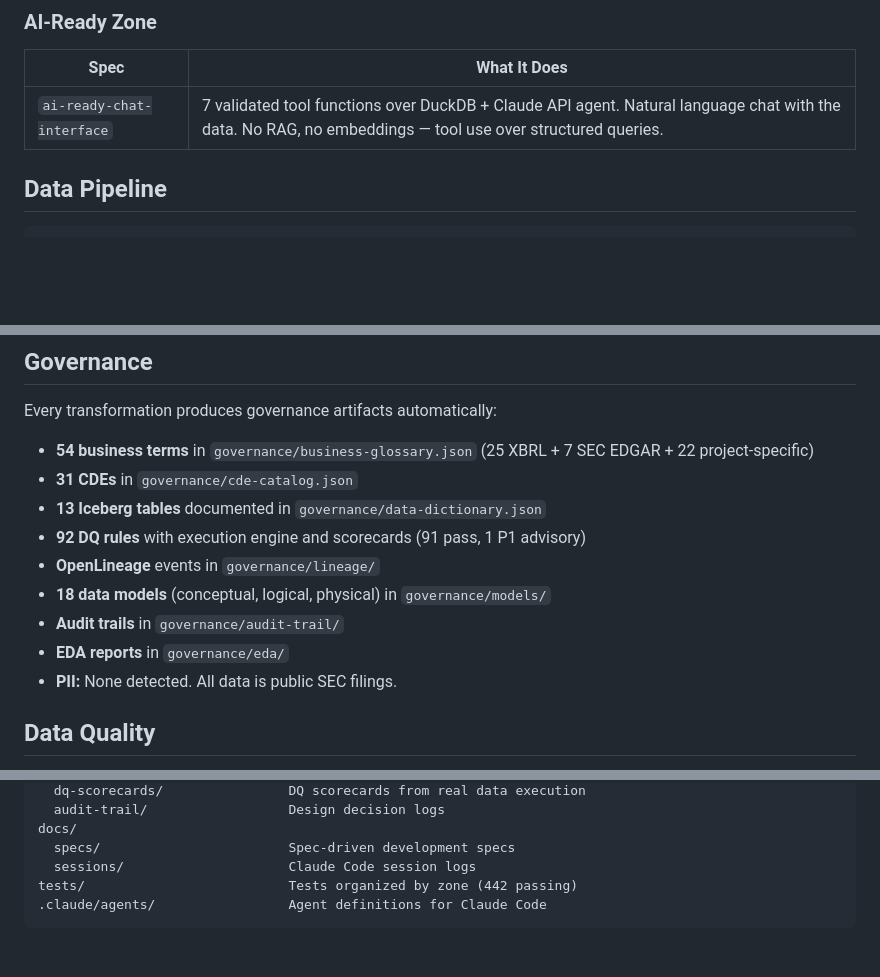
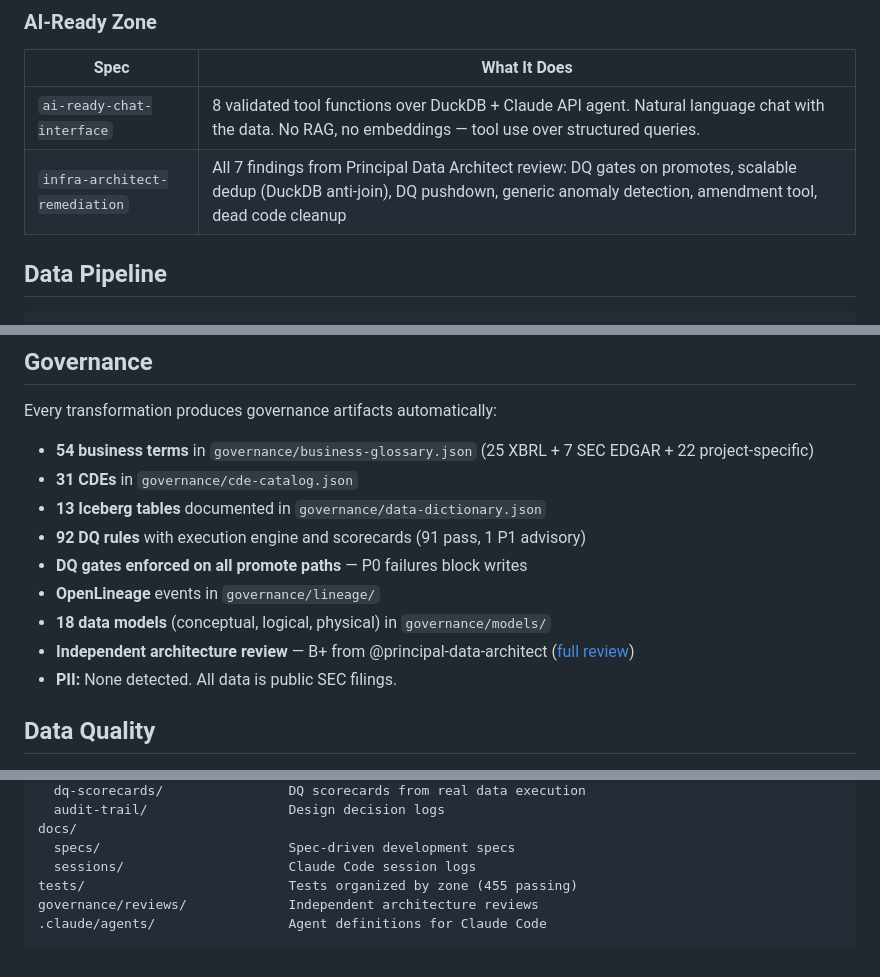
Before and after one commit to jcernauske/sec-edgair, a Markdown page: README.md, 3 parts joined by grey strips. Rendered like a GitHub page; blank space fills up the shorter version.

````diff
--- a/README.md
+++ b/README.md
@@ -75,7 +76,8 @@ Each zone is governed by AI agents that produce lineage, data quality rules, bus
 
 | Spec | What It Does |
 |------|-------------|
-| `ai-ready-chat-interface` | 7 validated tool functions over DuckDB + Claude API agent. Natural language chat with the data. No RAG, no embeddings — tool use over structured queries. |
+| `ai-ready-chat-interface` | 8 validated tool functions over DuckDB + Claude API agent. Natural language chat with the data. No RAG, no embeddings — tool use over structured queries. |
+| `infra-architect-remediation` | All 7 findings from Principal Data Architect review: DQ gates on promotes, scalable dedup (DuckDB anti-join), DQ pushdown, generic anomaly detection, amendment tool, dead code cleanup |
 
 ## Data Pipeline
 
@@ -123,10 +125,10 @@ Every transformation produces governance artifacts automatically:
 - **31 CDEs** in `governance/cde-catalog.json`
 - **13 Iceberg tables** documented in `governance/data-dictionary.json`
 - **92 DQ rules** with execution engine and scorecards (91 pass, 1 P1 advisory)
+- **DQ gates enforced on all promote paths** — P0 failures block writes
 - **OpenLineage** events in `governance/lineage/`
 - **18 data models** (conceptual, logical, physical) in `governance/models/`
-- **Audit trails** in `governance/audit-trail/`
-- **EDA reports** in `governance/eda/`
+- **Independent architecture review** — B+ from @principal-data-architect ([full review](governance/reviews/principal-data-architect-review.md))
 - **PII:** None detected. All data is public SEC filings.
 
 ## Data Quality
@@ -331,6 +333,7 @@ governance/                     Governance artifacts
 docs/
   specs/                        Spec-driven development specs
   sessions/                     Claude Code session logs
-tests/                          Tests organized by zone (442 passing)
+tests/                          Tests organized by zone (455 passing)
+governance/reviews/             Independent architecture reviews
 .claude/agents/                 Agent definitions for Claude Code
 ```
````
Also changed, not shown: other parts of README.md (+5 -4 lines), docs/sessions/2026-03-15-10-00-session.md (+25 -10 lines).
